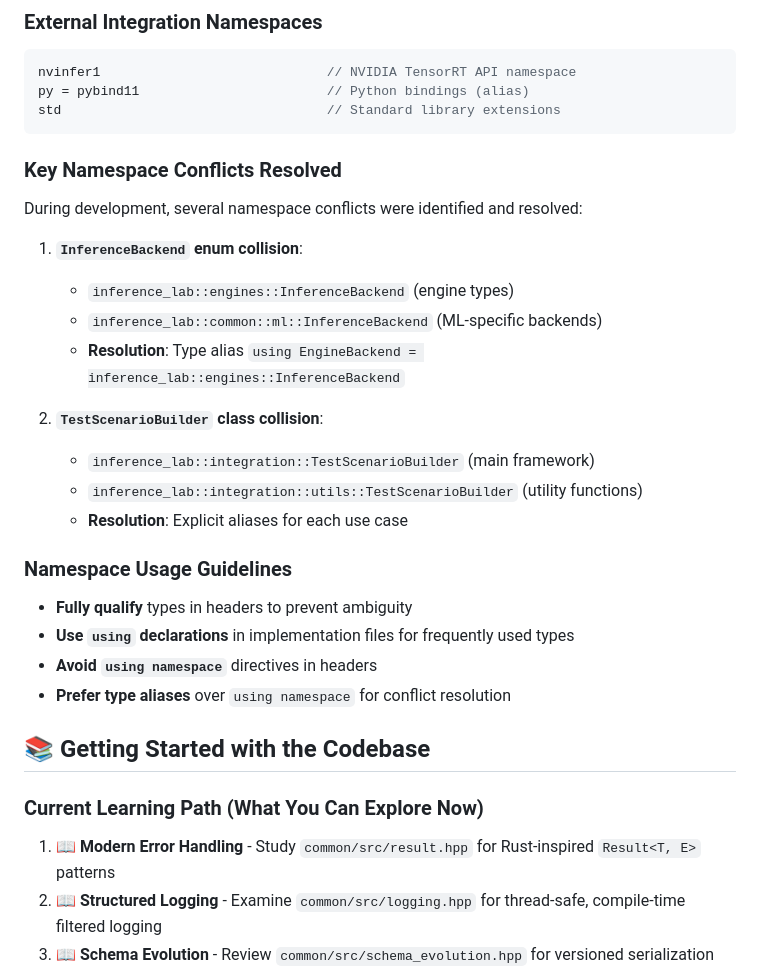
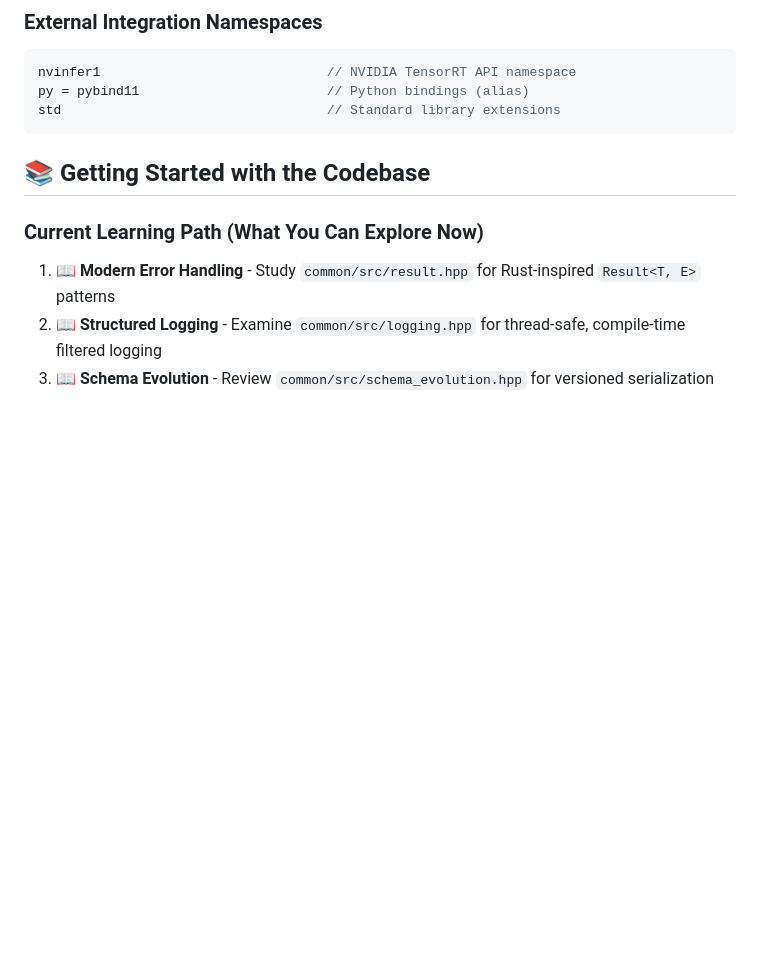
Before and after one commit to dbjwhs/inference-systems-lab, a Markdown page: README.md, the part around one of its changes. Rendered like a GitHub page; blank space fills up the shorter version.

Commit message:
Fix README.md alignment issues and remove outdated section
- Remove "Key Namespace Conflicts Resolved" section (no longer relevant)
- Fix alignment of "Unified Inference Interface" ASCII diagram
- Improve visual consistency of architecture documentation

🤖 Generated with [Claude Code](https://claude.ai/code)

Co-Authored-By: Claude <noreply@anthropic.com>

````diff
--- a/README.md
+++ b/README.md
@@ -173,26 +173,6 @@ py = pybind11                        // Python bindings (alias)
 std                                  // Standard library extensions
 ```
 
-### **Key Namespace Conflicts Resolved**
-
-During development, several namespace conflicts were identified and resolved:
-
-1. **`InferenceBackend` enum collision**:
-   - `inference_lab::engines::InferenceBackend` (engine types)
-   - `inference_lab::common::ml::InferenceBackend` (ML-specific backends)
-   - **Resolution**: Type alias `using EngineBackend = inference_lab::engines::InferenceBackend`
-
-2. **`TestScenarioBuilder` class collision**:
-   - `inference_lab::integration::TestScenarioBuilder` (main framework)
-   - `inference_lab::integration::utils::TestScenarioBuilder` (utility functions)
-   - **Resolution**: Explicit aliases for each use case
-
-### **Namespace Usage Guidelines**
-
-- **Fully qualify** types in headers to prevent ambiguity
-- **Use `using` declarations** in implementation files for frequently used types
-- **Avoid `using namespace`** directives in headers
-- **Prefer type aliases** over `using namespace` for conflict resolution
 
 ## 📚 **Getting Started with the Codebase**
 
````
Also changed, not shown: other parts of README.md (+2 -2 lines).
